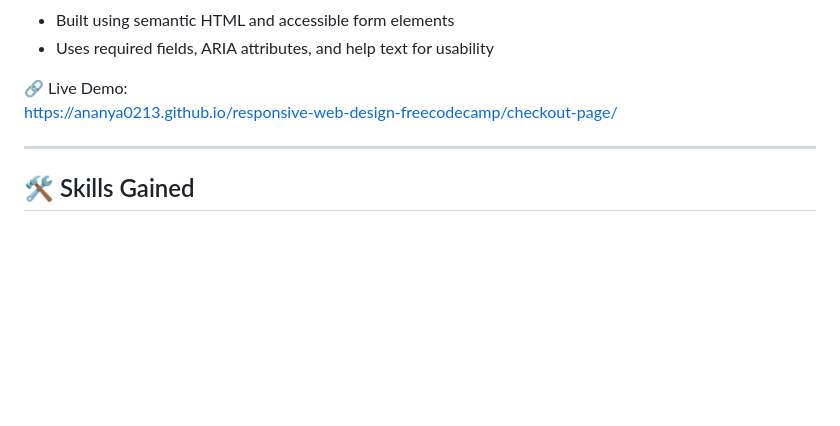
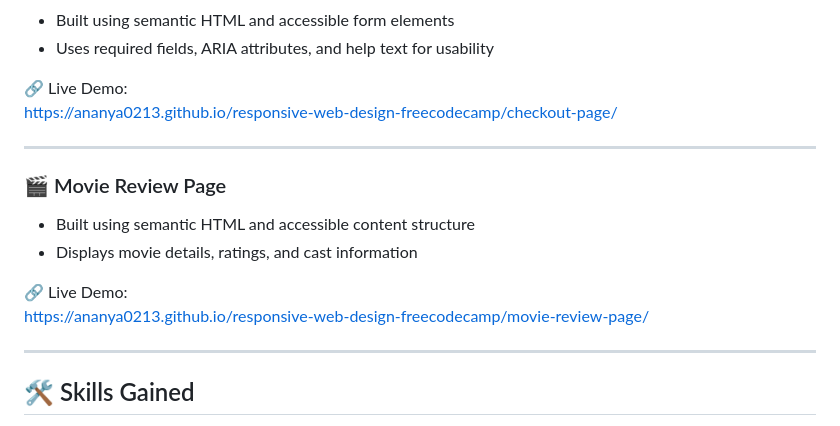
Before and after one commit to Ananya0213/responsive-web-design-freecodecamp, a Markdown page: README.md, the part around the change. Drawn GitHub-style; blank space fills up the shorter version.

Commit message:
Add movie review page to README
Added a section for the Movie Review Page with details and a live demo link.

```diff
--- a/README.md
+++ b/README.md
@@ -83,6 +83,14 @@ https://ananya0213.github.io/responsive-web-design-freecodecamp/survey-form/
 https://ananya0213.github.io/responsive-web-design-freecodecamp/checkout-page/
 
 ---
+### 🎬 Movie Review Page
+- Built using semantic HTML and accessible content structure
+- Displays movie details, ratings, and cast information
+
+🔗 Live Demo:
+https://ananya0213.github.io/responsive-web-design-freecodecamp/movie-review-page/
+
+---
 ## 🛠️ Skills Gained
 - HTML5 semantic structure
 - Document metadata and accessibility basics
```
